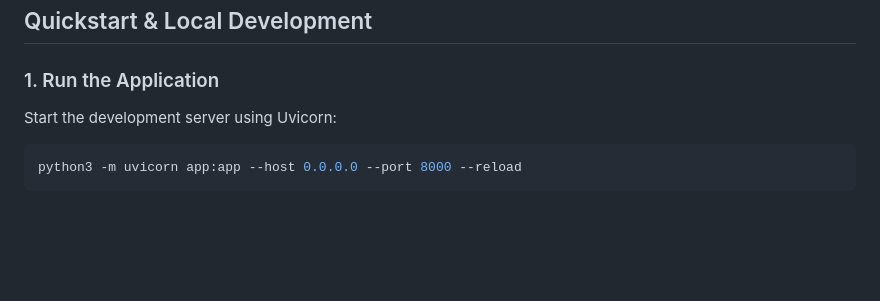
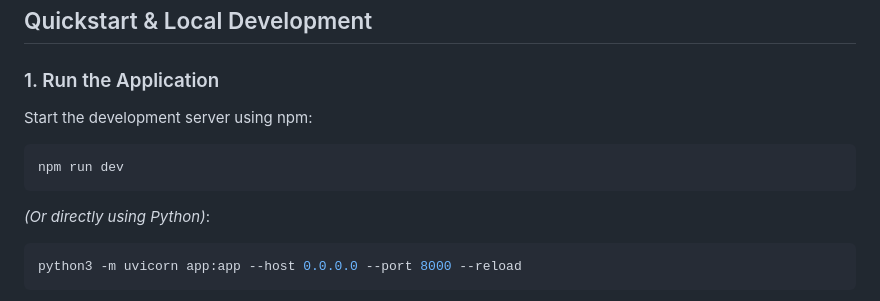
Before and after one commit to aniketgour412/-GlowMint, a Markdown page: README.md, the part around the change. GitHub-like rendering; blank space fills up the shorter version.

Commit message:
docs: document npm run dev in README

````diff
--- a/README.md
+++ b/README.md
@@ -33,8 +33,13 @@ A high-performance, single-product e-commerce platform for **GlowMint Accessorie
 ## Quickstart & Local Development
 
 ### 1. Run the Application
-Start the development server using Uvicorn:
+Start the development server using npm:
 
+```bash
+npm run dev
+```
+
+*(Or directly using Python)*:
 ```bash
 python3 -m uvicorn app:app --host 0.0.0.0 --port 8000 --reload
 ```
````
